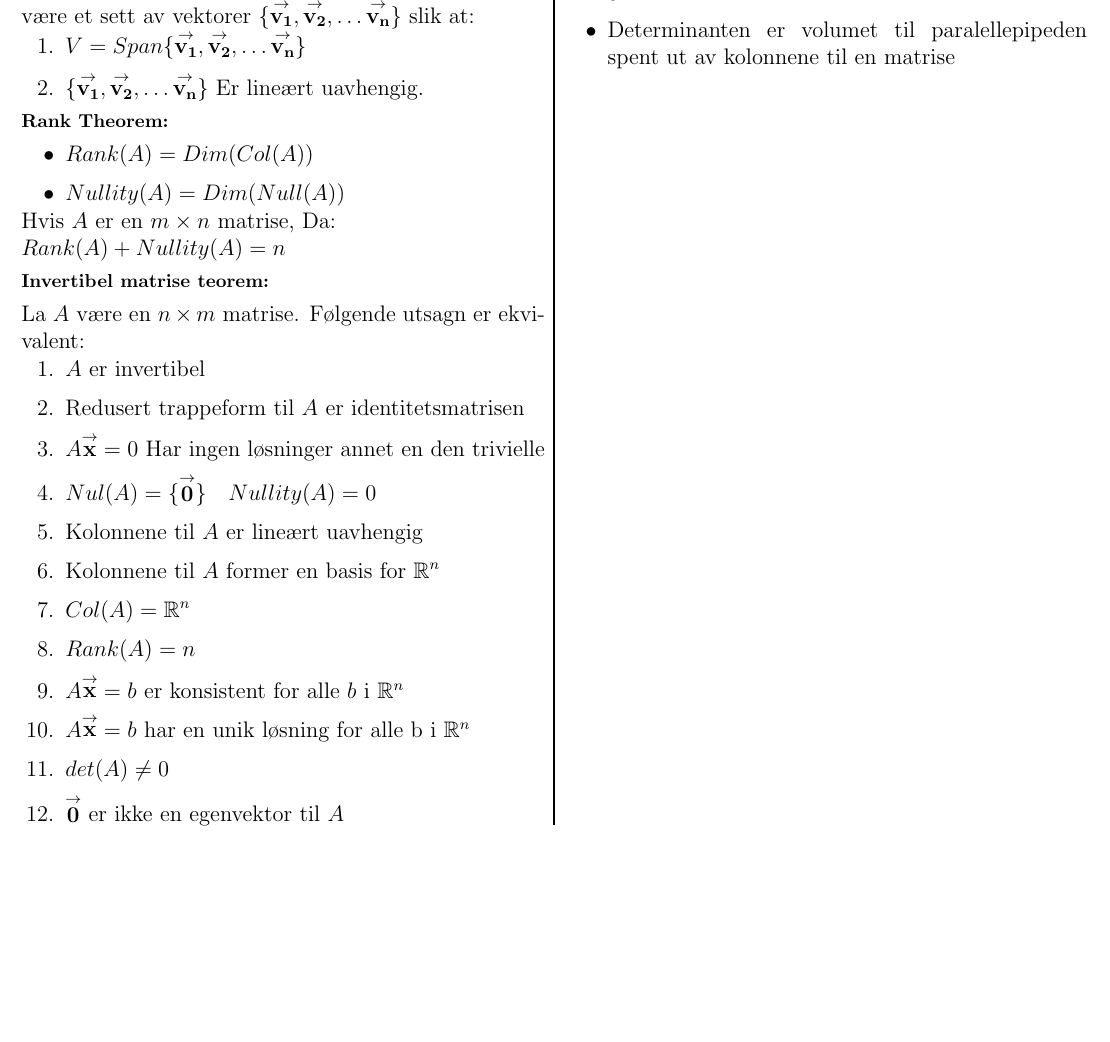
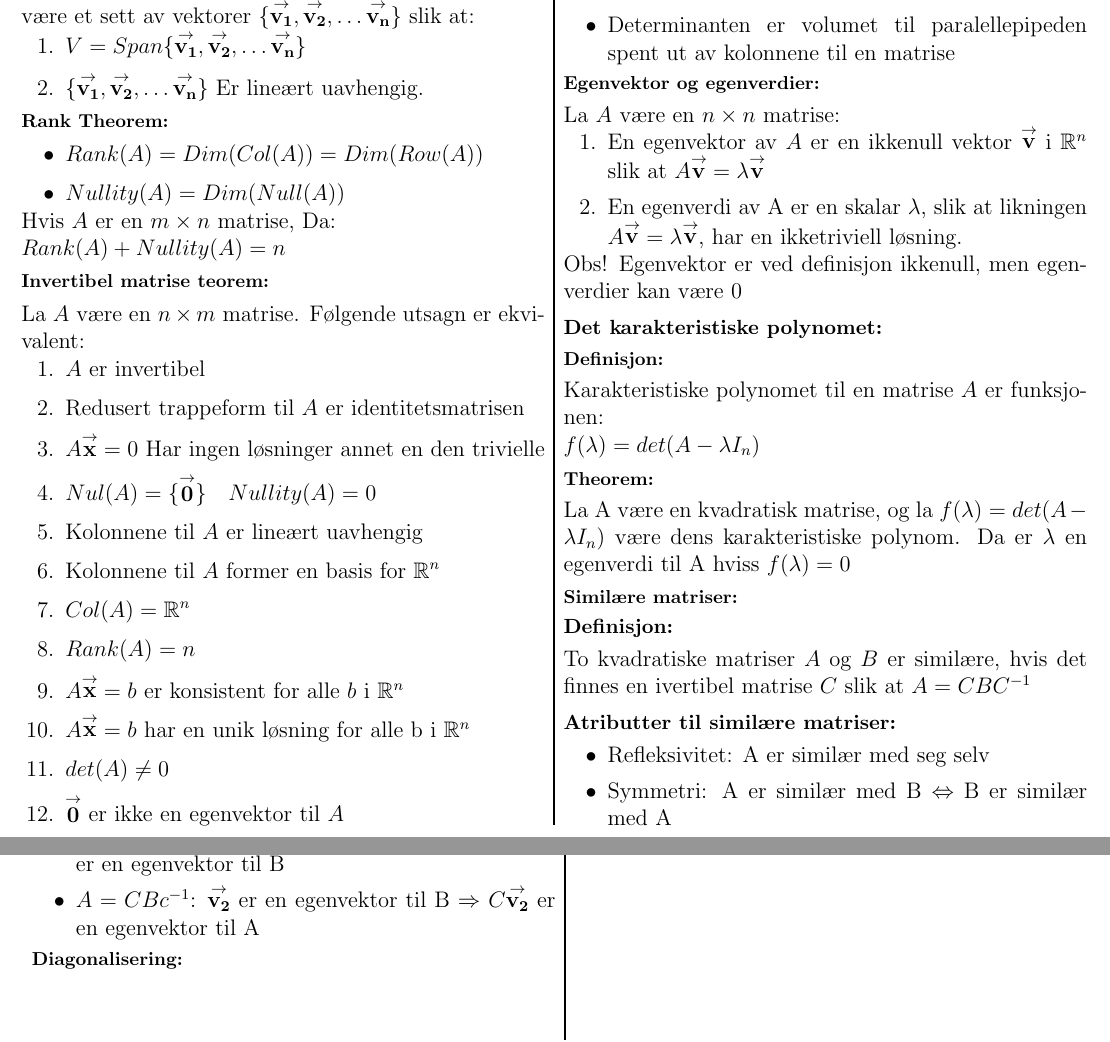
Before and after one commit to VetleWoie/LinearAlegebra-Cheatsheet, a LaTeX document (Cheatsheet.tex): part of the page before the commit and two parts of pages 1 and 2 of 2 after it, the two joined at a grey line, cut so that both start at the same text, the shorter picture padded with empty space. Compiled offline with pdfLaTeX.

Commit message:
la til egenvektorer og similære matriser

```diff
--- a/Cheatsheet.tex
+++ b/Cheatsheet.tex
@@ -61,7 +61,7 @@ vektorer $\{\vector{v_1},\vector{v_2},\dots\vector{v_n}\}$ slik at:
 \end{enumerate}
 \section*{Rank Theorem:}
 \begin{itemize}[topsep=0pt,itemsep=0pt, partopsep=0pt]
-    \item $Rank(A) = Dim(Col(A))$
+    \item $Rank(A) = Dim(Col(A)) = Dim(Row(A))$
     \item $Nullity(A) = Dim(Null(A))$
 \end{itemize}
 Hvis $A$ er en $m \times n$ matrise, Da:\\ $Rank(A)+Nullity(A)=n$
@@ -102,6 +102,37 @@ Som oppfyller følgende atributter:
     \item Hvis en matrise $A$ har to like rader, så er $det(A)=0$
     \item Determinanten er volumet til paralellepipeden spent ut av kolonnene til en matrise
 \end{itemize}
+\section*{Egenvektor og egenverdier:}
+La $A$ være en $n\times n$ matrise:
+\begin{enumerate}[topsep=0pt,itemsep=0pt, partopsep=0pt]
+    \item En egenvektor av $A$ er en ikkenull vektor $\vector{v}$ i $\real^n$
+            slik at $A\vector{v}=\lambda \vector{v}$
+    \item En egenverdi av A er en skalar $\lambda$, slik at likningen $A\vector{v}=\lambda\vector{v}$, har en ikketriviell løsning.
+\end{enumerate}
+Obs! Egenvektor er ved definisjon ikkenull, men egenverdier kan være 0
+\subsection*{Det karakteristiske polynomet:}
+\subsubsection*{Definisjon:}
+Karakteristiske polynomet til en matrise $A$ er funksjonen:\\
+$f(\lambda)=det(A-\lambda I_n)$
+\subsubsection*{Theorem:}
+La A være en kvadratisk matrise, og la $f(\lambda)=det(A-\lambda I_n)$ være dens karakteristiske polynom.
+Da er $\lambda$ en egenverdi til A hviss $f(\lambda) = 0$
+
+\section*{Similære matriser:}
+\subsection*{Definisjon:}
+To kvadratiske matriser $A$ og $B$ er similære, hvis det finnes en ivertibel matrise $C$ slik at $A=CBC^{-1}$
+\subsection*{Atributter til similære matriser:}
+\begin{itemize}[topsep=0pt,itemsep=0pt, partopsep=0pt]
+    \item Refleksivitet: A er similær med seg selv
+    \item Symmetri: A er similær med B $\Leftrightarrow$ B er similær med A
+    \item Transitivitet: A er similær med B, og B er similær med C, da er A similær med C
+    \item $A=CBC^{-1}\rightarrow A^n=CB^nC^{-1}$
+    \item $A=CBc^{-1}$: $\vector{v_1}$ er en egenvektor til A $\Rightarrow$ $C^{-1}\vector{v_1}$ er en egenvektor til B
+    \item $A=CBc^{-1}$: $\vector{v_2}$ er en egenvektor til B $\Rightarrow$ $C\vector{v_2}$ er en egenvektor til A
+\end{itemize}
+
+\section*{Diagonalisering:}
+
 
 
 \end{document}
```
Also changed, not shown: Cheatsheet.pdf, Cheatsheet.tex (2 more changed lines).
